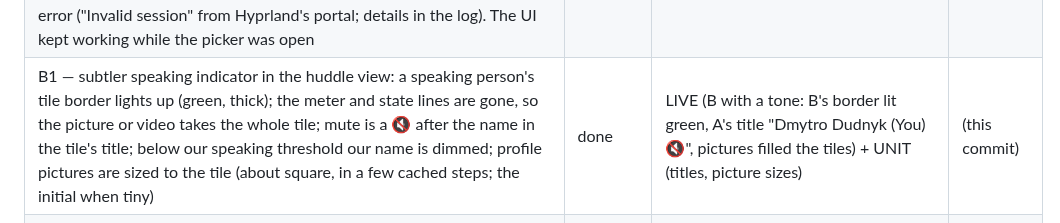
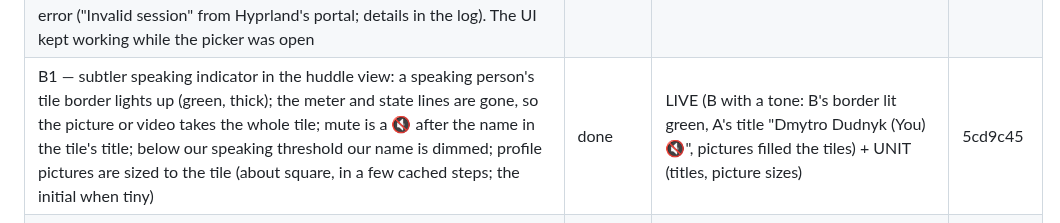
Before and after one commit to dmytrobsp/klack, a Markdown page: PROGRESS.md, the part around the change. Rendered like a GitHub page.

Commit message:
docs: PROGRESS for B1
Co-Authored-By: Claude Opus 5.5 <noreply@anthropic.com>

```diff
--- a/PROGRESS.md
+++ b/PROGRESS.md
@@ -87,7 +87,7 @@ background is in `../REPORT.md` and `../notes/`.
 | A4 — OSC 52 as the primary copy path: slacktui run with `WAYLAND_DISPLAY` and `DISPLAY` unset (no system clipboard); `y` on a message → status "copied message text to the terminal clipboard (OSC 52)", and kitty put the text on the real clipboard (read back with `wl-paste`); the user's clipboard was saved before and restored after. Small fix: a clipboard that cannot be reached is not tried again on every copy (arboard's X11 attempt waits for a timeout) | done | LIVE | d30f000 |
 | A5 — media inside the thread pane: B uploaded an image, a video and a 200-line Rust snippet into a thread (`ctl upload --thread`, new). **Bug fixed:** thumbnails never showed in the thread pane — any thumbnail wider than the pane was dropped, and the pane (~33 columns) is narrower than the 36-column maximum; thumbnails are now fitted to the pane's width (a smaller fit is cached under its own id, `<file>@<cols>x<rows>`) | done | LIVE (thread pane: the image shows fitted to the pane; `o` on the video reply played it full-window, 0:03 → 0:05 with the counter advancing, ffmpeg gone after Esc; `o` on the snippet opened it highlighted, End reached line 201 of 201) + UNIT (fitting to a narrow pane, separate cache id) | 75af543 |
 | A6 — huddle leftovers: `ctl huddle-media --video-for SECS` switches the test camera off and stays; in A's huddle view B's tile went back to B's picture with B still in the call (speaking, "2 people") and 📹 left the call bar. Cancelling the share picker (the picker window closed = cancel): no capture, F10 can start again, and the status now reads "screen share: not started (cancelled, or refused by the desktop)" instead of a raw portal error ("Invalid session" from Hyprland's portal; details in the log). The UI kept working while the picker was open | done | LIVE. **Not verified: the "🖥 Your screen" title** (needs the user to choose something in the picker) | 6edbf06 |
-| B1 — subtler speaking indicator in the huddle view: a speaking person's tile border lights up (green, thick); the meter and state lines are gone, so the picture or video takes the whole tile; mute is a 🔇 after the name in the tile's title; below our speaking threshold our name is dimmed; profile pictures are sized to the tile (about square, in a few cached steps; the initial when tiny) | done | LIVE (B with a tone: B's border lit green, A's title "Dmytro Dudnyk (You) 🔇", pictures filled the tiles) + UNIT (titles, picture sizes) | (this commit) |
+| B1 — subtler speaking indicator in the huddle view: a speaking person's tile border lights up (green, thick); the meter and state lines are gone, so the picture or video takes the whole tile; mute is a 🔇 after the name in the tile's title; below our speaking threshold our name is dimmed; profile pictures are sized to the tile (about square, in a few cached steps; the initial when tiny) | done | LIVE (B with a tone: B's border lit green, A's title "Dmytro Dudnyk (You) 🔇", pictures filled the tiles) + UNIT (titles, picture sizes) | 5cd9c45 |
 | Huddle invites: a desktop notification when someone else starts a huddle in a DM / group DM ("X started a huddle · Press F3 to join"); not for channels, muted conversations, DND, or a huddle you are in | done | LIVE (B started a huddle in the DM → D-Bus `Notify` "Dmytro started a huddle" captured; DM showed 🎧1) + UNIT (rules, start vs join) | 8d57bb0 |
 | Audio device selection: `SLACKTUI_AUDIO_INPUT` / `SLACKTUI_AUDIO_OUTPUT` match a device id or name (case-insensitive part); a named device that is missing is an error, never a fallback; `ctl audio-devices` lists `<id> — <name>` | done | LIVE (listing; `SLACKTUI_AUDIO_OUTPUT=nonexistent-device` → call bar "no sound: no output device matching…", no playback stream created) + UNIT (matching) | a708e3b |
 | Huddles in the TUI: F3 joins/starts the current conversation's huddle (`rooms.join`) or leaves; joins **muted** (the microphone is opened only while unmuted); F4 mute/unmute (AUDIO_CONTROL); call bar with participants, speaking 🔊 and muted 🔇; the meeting mix plays on the default output (cpal, resampled); sidebar shows `🎧N` on conversations with an active huddle (live `sh_room_join/leave/update`) | done | LIVE (B started a huddle in #social with a 440 Hz tone → `🎧1` appeared in A's sidebar; F3 joined: call bar listed B speaking and A muted; slacktui's own PipeWire playback stream carried the tone, −29.8 dB at 440 Hz vs −77.5 dB at 2 kHz; B's roster showed A `muted: true`; F3 left and B's roster dropped A) + UNIT (resampler, mixdown, roster rules, huddle tracking). **Microphone capture NOT verified live** (not recording the user's room); the send path itself is verified with `ctl huddle-media --tone`. | 4be3870 |
```
